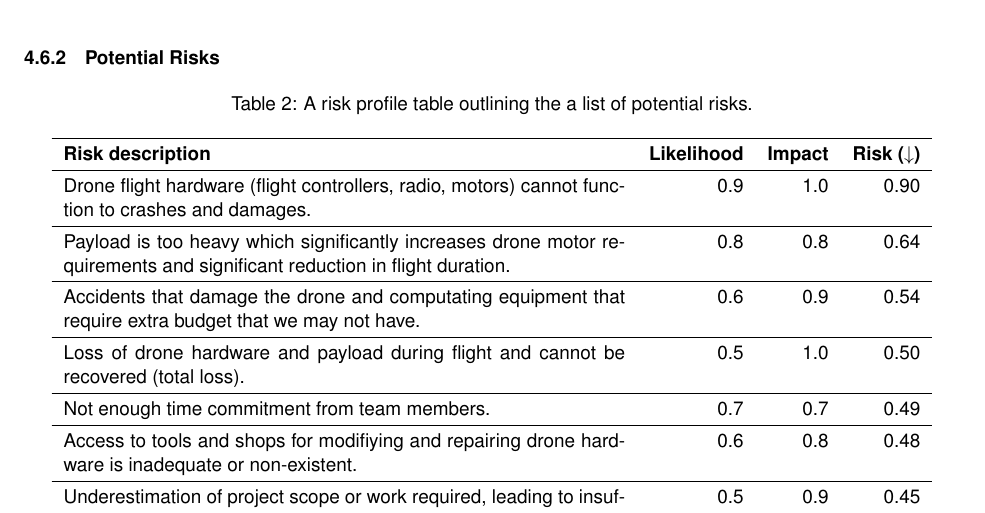
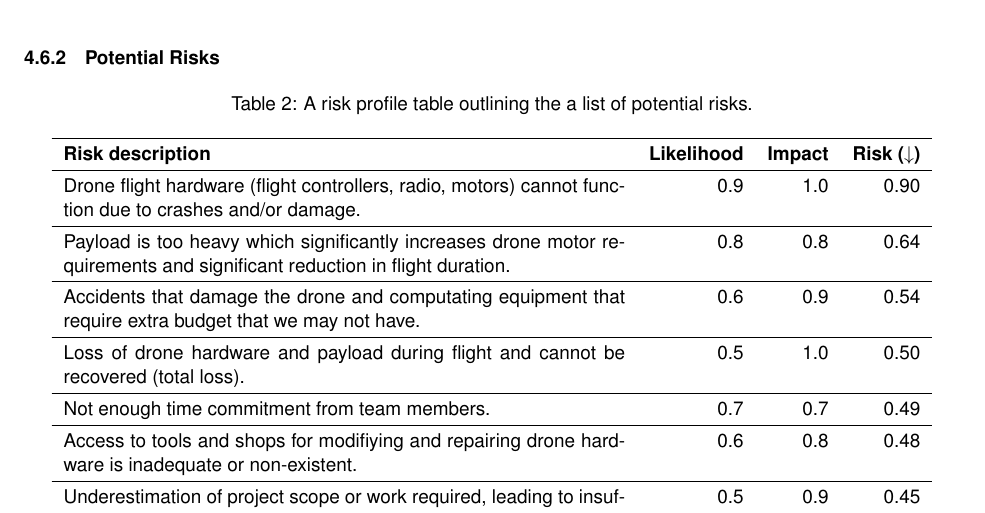
Before and after one commit to Capstone-Skynet/Capstone-Skynet.github.io, a LaTeX document (docs/proposal/proposal.tex, which reads docs/proposal/3_8_risk_profile.tex): part of page 12 of 15, cut so that both start at the same text. Compiled offline with pdfLaTeX.

Commit message:
Update docs/proposal/3_8_risk_profile.tex
Co-Authored-By: Peter Deutsch <peterdeutsch42@gmail.com>

```diff
--- a/docs/proposal/3_8_risk_profile.tex
+++ b/docs/proposal/3_8_risk_profile.tex
@@ -39,7 +39,7 @@ The risk profile is updated/reviewed weekly (during the team meeting) and as oth
 \hline
 \endlastfoot
 
-Drone flight hardware (flight controllers, radio, motors) cannot function to crashes and damages. & 0.9 & 1.0 & 0.90 \\ \hline
+Drone flight hardware (flight controllers, radio, motors) cannot function due to crashes and/or damage. & 0.9 & 1.0 & 0.90 \\ \hline
 Payload is too heavy which significantly increases drone motor requirements and significant reduction in flight duration. & 0.8 & 0.8 & 0.64 \\ \hline
 Accidents that damage the drone and computating equipment that require extra budget that we may not have. & 0.6 & 0.9 & 0.54\\ \hline
 Loss of drone hardware and payload during flight and cannot be recovered (total loss). & 0.5 & 1.0 & 0.50 \\\hline
```
